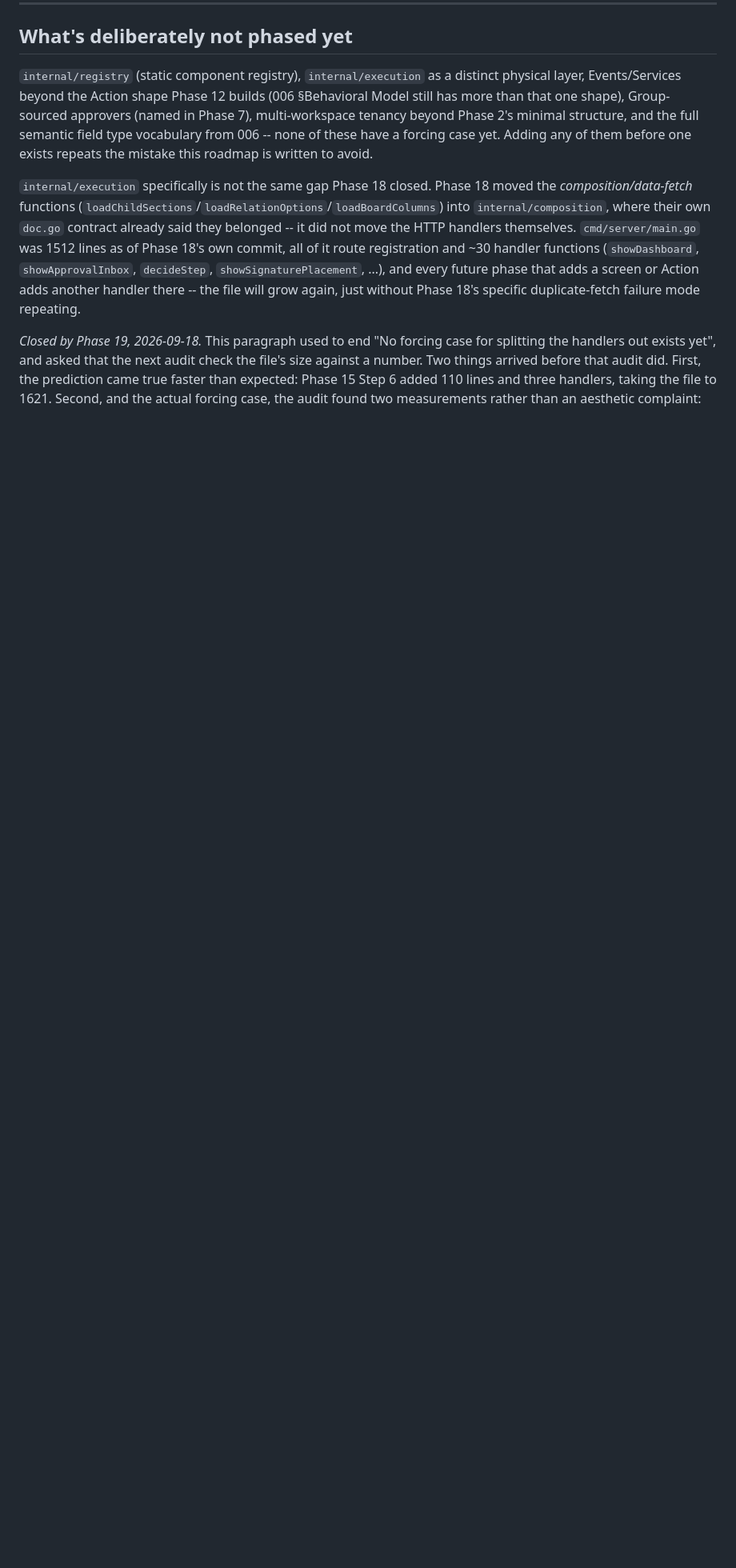
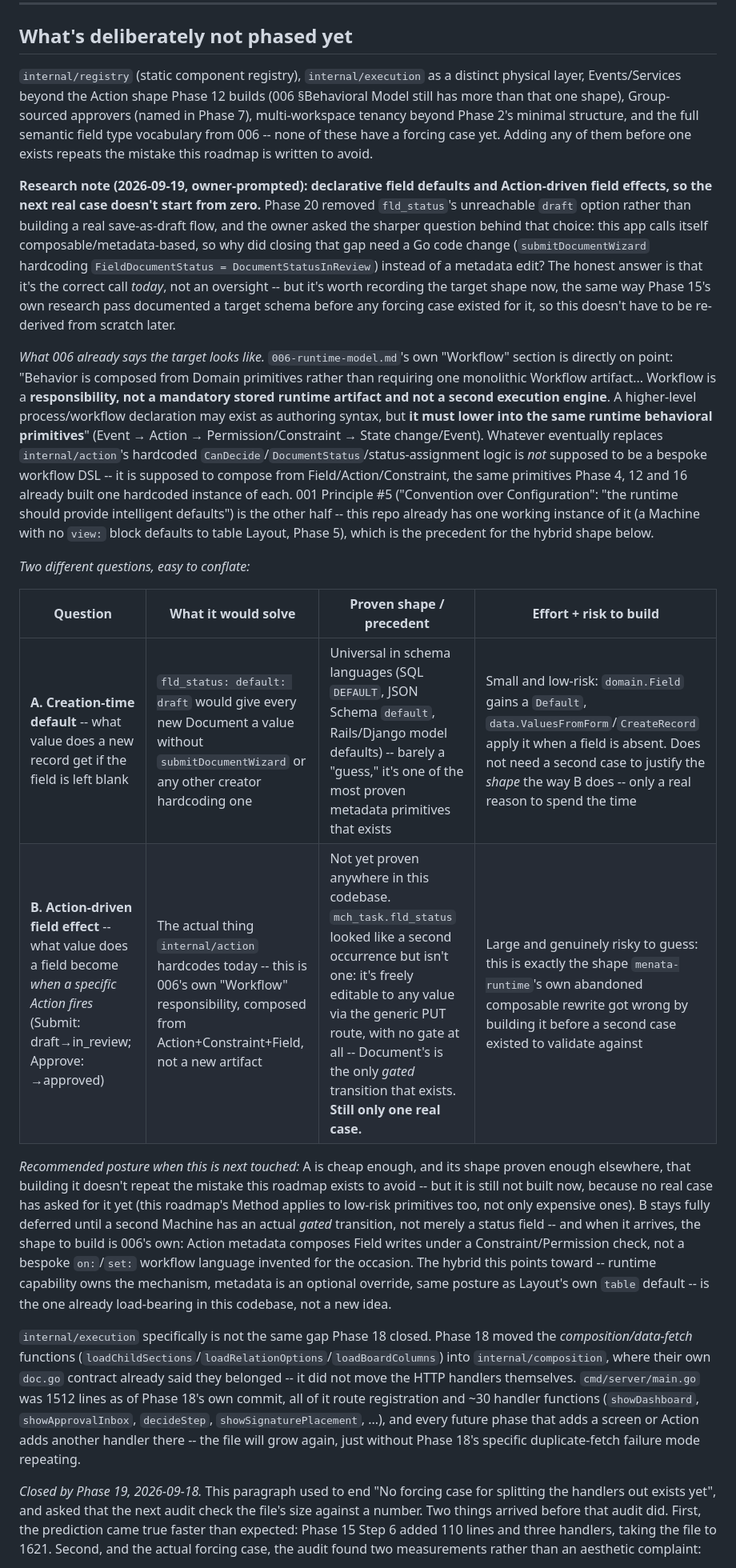
Before and after one commit to menata-id/menata-app, a Markdown page: ROADMAP.md, the part around the change. Shown at 80% size. GitHub-like rendering; blank space fills up the shorter version.

Commit message:
docs: research note -- declarative field defaults vs Action-driven effects
Owner-prompted: why did removing fld_status's unreachable draft option
need a Go change (submitDocumentWizard) instead of a metadata edit?
Records the honest answer and the target shape for when a real case
forces it, so it isn't re-derived from scratch later.

Grounds the target in 006-runtime-model.md's own "Workflow" section
(compose from Event/Action/Constraint, never a bespoke workflow DSL)
and 001's Convention-over-Configuration principle, already load-
bearing elsewhere in this codebase (Layout's own table default).

Distinguishes two questions usually conflated: A) creation-time field
default (cheap, universal, proven everywhere -- SQL DEFAULT, JSON
Schema, Rails/Django) vs B) Action-driven field effects, the actual
shape internal/action hardcodes today, still only proven by one real
case (mch_task.fld_status looked like a second occurrence but isn't --
it has no gate at all). B stays deferred until a second gated
transition exists; A is cheap enough to build whenever next touched,
but still not built speculatively.

Co-Authored-By: Claude Sonnet 5 <noreply@anthropic.com>
Claude-Session: https://claude.ai/code/session_011qv1QUACCWCdJhuJNgdgbq

```diff
--- a/ROADMAP.md
+++ b/ROADMAP.md
@@ -1484,6 +1484,46 @@ beyond Phase 2's minimal structure, and the full semantic field type vocabulary
 of these have a forcing case yet. Adding any of them before one exists repeats the mistake this
 roadmap is written to avoid.
 
+**Research note (2026-09-19, owner-prompted): declarative field defaults and Action-driven field
+effects, so the next real case doesn't start from zero.** Phase 20 removed `fld_status`'s
+unreachable `draft` option rather than building a real save-as-draft flow, and the owner asked the
+sharper question behind that choice: this app calls itself composable/metadata-based, so why did
+closing that gap need a Go code change (`submitDocumentWizard` hardcoding
+`FieldDocumentStatus = DocumentStatusInReview`) instead of a metadata edit? The honest answer is
+that it's the correct call *today*, not an oversight -- but it's worth recording the target shape
+now, the same way Phase 15's own research pass documented a target schema before any forcing case
+existed for it, so this doesn't have to be re-derived from scratch later.
+
+*What 006 already says the target looks like.* `006-runtime-model.md`'s own "Workflow" section is
+directly on point: "Behavior is composed from Domain primitives rather than requiring one
+monolithic Workflow artifact... Workflow is a **responsibility, not a mandatory stored runtime
+artifact and not a second execution engine**. A higher-level process/workflow declaration may
+exist as authoring syntax, but **it must lower into the same runtime behavioral primitives**"
+(Event → Action → Permission/Constraint → State change/Event). Whatever eventually replaces
+`internal/action`'s hardcoded `CanDecide`/`DocumentStatus`/status-assignment logic is *not*
+supposed to be a bespoke workflow DSL -- it is supposed to compose from Field/Action/Constraint,
+the same primitives Phase 4, 12 and 16 already built one hardcoded instance of each. 001
+Principle #5 ("Convention over Configuration": "the runtime should provide intelligent defaults")
+is the other half -- this repo already has one working instance of it (a Machine with no `view:`
+block defaults to table Layout, Phase 5), which is the precedent for the hybrid shape below.
+
+*Two different questions, easy to conflate:*
+
+| Question | What it would solve | Proven shape / precedent | Effort + risk to build |
+|---|---|---|---|
+| **A. Creation-time default** -- what value does a new record get if the field is left blank | `fld_status: default: draft` would give every new Document a value without `submitDocumentWizard` or any other creator hardcoding one | Universal in schema languages (SQL `DEFAULT`, JSON Schema `default`, Rails/Django model defaults) -- barely a "guess," it's one of the most proven metadata primitives that exists | Small and low-risk: `domain.Field` gains a `Default`, `data.ValuesFromForm`/`CreateRecord` apply it when a field is absent. Does not need a second case to justify the *shape* the way B does -- only a real reason to spend the time |
+| **B. Action-driven field effect** -- what value does a field become *when a specific Action fires* (Submit: draft→in_review; Approve: →approved) | The actual thing `internal/action` hardcodes today -- this is 006's own "Workflow" responsibility, composed from Action+Constraint+Field, not a new artifact | Not yet proven anywhere in this codebase. `mch_task.fld_status` looked like a second occurrence but isn't one: it's freely editable to any value via the generic PUT route, with no gate at all -- Document's is the only *gated* transition that exists. **Still only one real case.** | Large and genuinely risky to guess: this is exactly the shape `menata-runtime`'s own abandoned composable rewrite got wrong by building it before a second case existed to validate against |
+
+*Recommended posture when this is next touched:* A is cheap enough, and its shape proven enough
+elsewhere, that building it doesn't repeat the mistake this roadmap exists to avoid -- but it is
+still not built now, because no real case has asked for it yet (this roadmap's Method applies to
+low-risk primitives too, not only expensive ones). B stays fully deferred until a second Machine
+has an actual *gated* transition, not merely a status field -- and when it arrives, the shape to
+build is 006's own: Action metadata composes Field writes under a Constraint/Permission check, not
+a bespoke `on:`/`set:` workflow language invented for the occasion. The hybrid this points toward
+-- runtime capability owns the mechanism, metadata is an optional override, same posture as
+Layout's own `table` default -- is the one already load-bearing in this codebase, not a new idea.
+
 `internal/execution` specifically is not the same gap Phase 18 closed. Phase 18 moved the
 *composition/data-fetch* functions (`loadChildSections`/`loadRelationOptions`/`loadBoardColumns`)
 into `internal/composition`, where their own `doc.go` contract already said they belonged -- it
```
